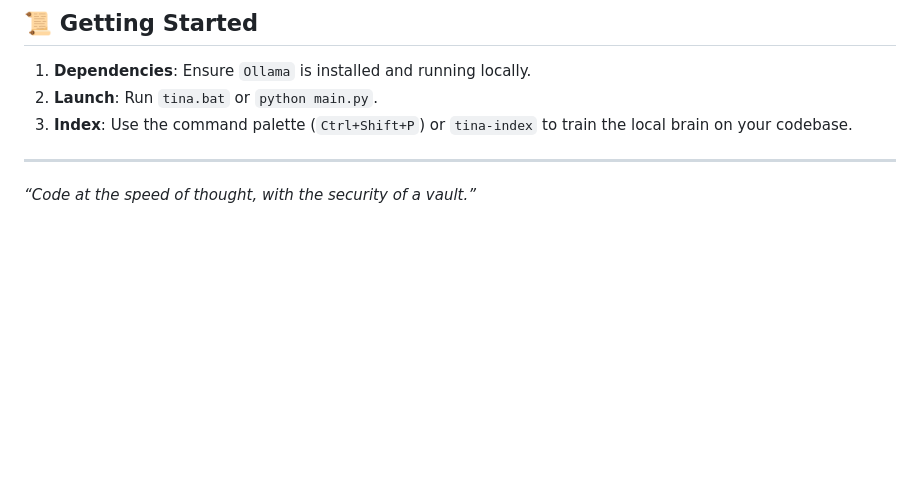
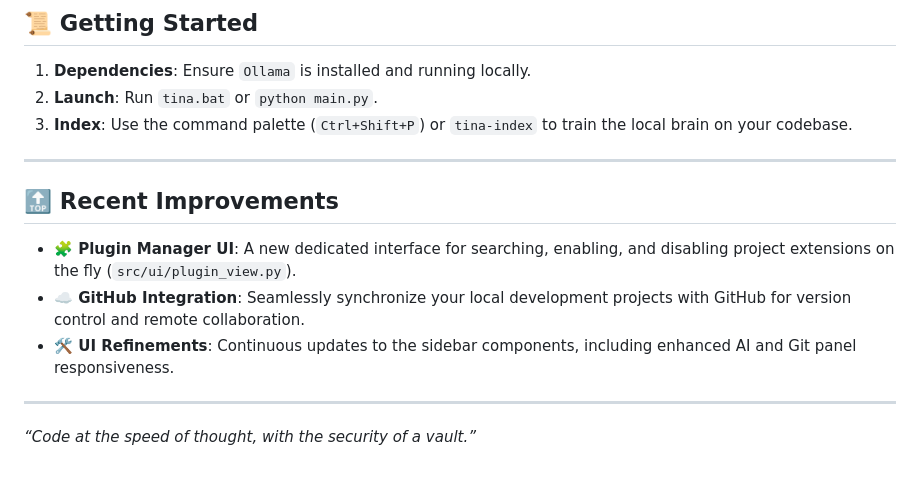
Before and after one commit to ND011/TINAaiIDE, a Markdown page: README.md, the part around the change. Drawn GitHub-style; blank space fills up the shorter version.

Commit message:
Update README with recent features and improvements

```diff
--- a/README.md
+++ b/README.md
@@ -84,4 +84,12 @@ Privacy isn't a feature; it's the foundation.
 
 ---
 
+## 🔝 Recent Improvements
+
+- **🧩 Plugin Manager UI**: A new dedicated interface for searching, enabling, and disabling project extensions on the fly (`src/ui/plugin_view.py`).
+- **☁️ GitHub Integration**: Seamlessly synchronize your local development projects with GitHub for version control and remote collaboration.
+- **🛠️ UI Refinements**: Continuous updates to the sidebar components, including enhanced AI and Git panel responsiveness.
+
+---
+
 *“Code at the speed of thought, with the security of a vault.”*
```
